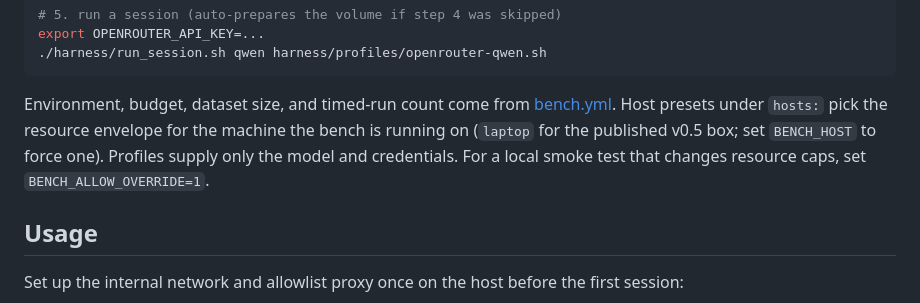
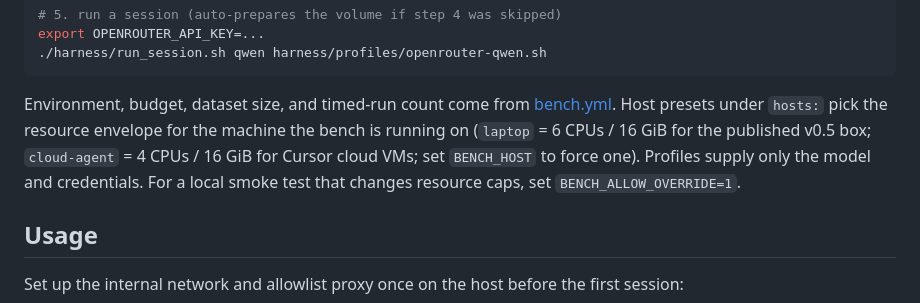
Before and after one commit to bernoussama/1brc-agents, a Markdown page: harness/README.md, the part around the change. Rendered like a GitHub page.

Commit message:
docs: mention cloud-agent host preset in harness README
Co-authored-by: Oussama Bernou <bernoussama@users.noreply.github.com>

```diff
--- a/harness/README.md
+++ b/harness/README.md
@@ -30,8 +30,9 @@ export OPENROUTER_API_KEY=...
 
 Environment, budget, dataset size, and timed-run count come from
 [bench.yml](../bench.yml). Host presets under `hosts:` pick the resource
-envelope for the machine the bench is running on (`laptop` for the published
-v0.5 box; set `BENCH_HOST` to force one). Profiles supply only the model and
+envelope for the machine the bench is running on (`laptop` = 6 CPUs / 16 GiB
+for the published v0.5 box; `cloud-agent` = 4 CPUs / 16 GiB for Cursor cloud
+VMs; set `BENCH_HOST` to force one). Profiles supply only the model and
 credentials. For a local smoke test that changes resource caps, set
 `BENCH_ALLOW_OVERRIDE=1`.
 
```
